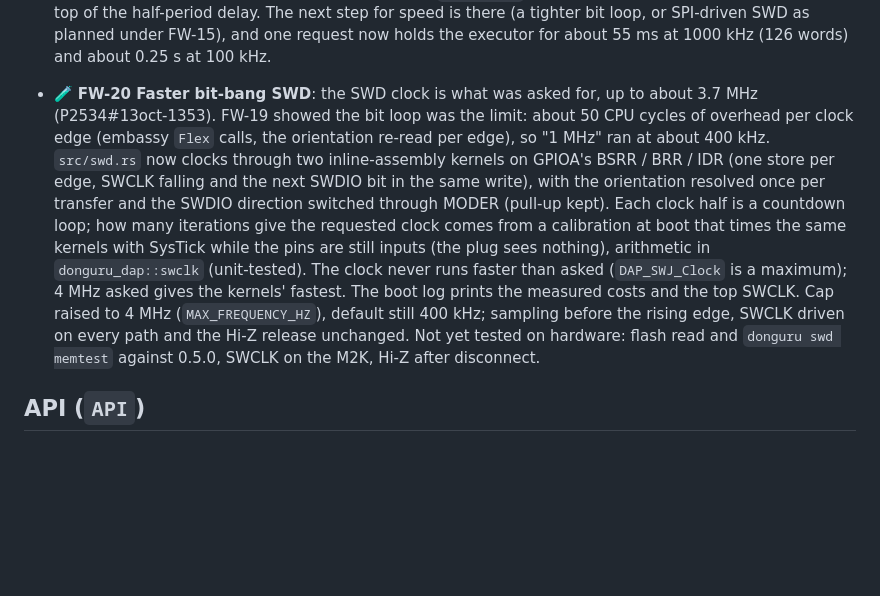
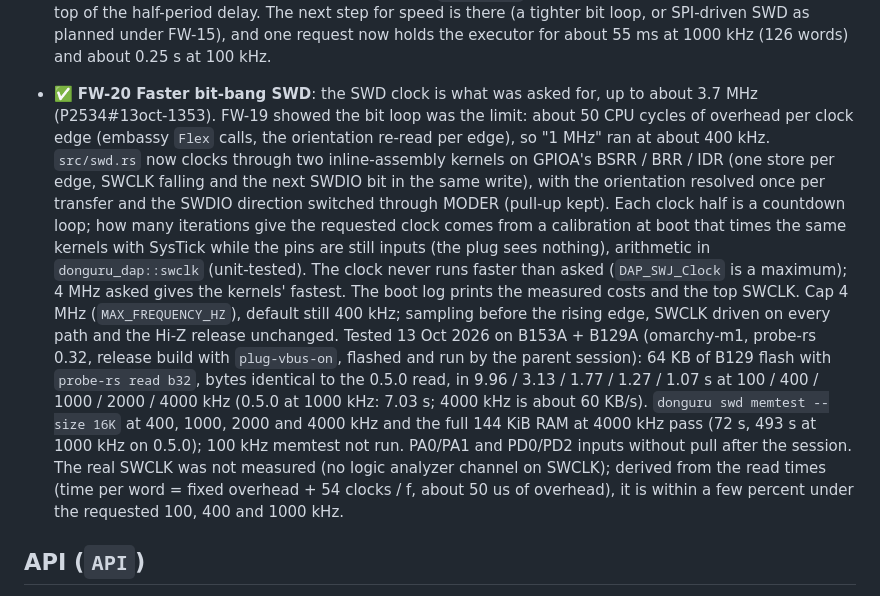
Before and after one commit to vhrdtech/typec_dongle, a Markdown page: FEATURES.md, the part around the change. Rendered like a GitHub page; blank space fills up the shorter version.

Commit message:
docs: FW-20 tested on B153A + B129A, numbers in FEATURES and CHANGELOG
Flashed and run by the parent session on omarchy-m1 (the classifier
blocks flashing from this one).

Co-Authored-By: Claude Opus 5.5 <noreply@anthropic.com>

```diff
--- a/FEATURES.md
+++ b/FEATURES.md
@@ -128,7 +128,7 @@ Last full review: 3 Oct 2026 (commit `c702f0d`, 0.1.0). Built from the code, the
   (2.1 KiB/s at 100 kHz): `src/swd.rs` spends several microseconds per bit on top of the half-period delay. The
   next step for speed is there (a tighter bit loop, or SPI-driven SWD as planned under FW-15), and one request
   now holds the executor for about 55 ms at 1000 kHz (126 words) and about 0.25 s at 100 kHz.
-- 🧪 **FW-20 Faster bit-bang SWD**: the SWD clock is what was asked for, up to about 3.7 MHz (P2534#13oct-1353).
+- ✅ **FW-20 Faster bit-bang SWD**: the SWD clock is what was asked for, up to about 3.7 MHz (P2534#13oct-1353).
   FW-19 showed the bit loop was the limit: about 50 CPU cycles of overhead per clock edge (embassy `Flex` calls,
   the orientation re-read per edge), so "1 MHz" ran at about 400 kHz. `src/swd.rs` now clocks through two
   inline-assembly kernels on GPIOA's BSRR / BRR / IDR (one store per edge, SWCLK falling and the next SWDIO bit in
@@ -137,9 +137,16 @@ Last full review: 3 Oct 2026 (commit `c702f0d`, 0.1.0). Built from the code, the
   calibration at boot that times the same kernels with SysTick while the pins are still inputs (the plug sees
   nothing), arithmetic in `donguru_dap::swclk` (unit-tested). The clock never runs faster than asked
   (`DAP_SWJ_Clock` is a maximum); 4 MHz asked gives the kernels' fastest. The boot log prints the measured costs
-  and the top SWCLK. Cap raised to 4 MHz (`MAX_FREQUENCY_HZ`), default still 400 kHz; sampling before the rising
-  edge, SWCLK driven on every path and the Hi-Z release unchanged. Not yet tested on hardware: flash read and
-  `donguru swd memtest` against 0.5.0, SWCLK on the M2K, Hi-Z after disconnect.
+  and the top SWCLK. Cap 4 MHz (`MAX_FREQUENCY_HZ`), default still 400 kHz; sampling before the rising edge,
+  SWCLK driven on every path and the Hi-Z release unchanged.
+  Tested 13 Oct 2026 on B153A + B129A (omarchy-m1, probe-rs 0.32, release build with `plug-vbus-on`, flashed and run
+  by the parent session): 64 KB of B129 flash with `probe-rs read b32`, bytes identical to the 0.5.0 read, in
+  9.96 / 3.13 / 1.77 / 1.27 / 1.07 s at 100 / 400 / 1000 / 2000 / 4000 kHz (0.5.0 at 1000 kHz: 7.03 s; 4000 kHz is
+  about 60 KB/s). `donguru swd memtest --size 16K` at 400, 1000, 2000 and 4000 kHz and the full 144 KiB RAM at
+  4000 kHz pass (72 s, 493 s at 1000 kHz on 0.5.0); 100 kHz memtest not run. PA0/PA1 and PD0/PD2 inputs without
+  pull after the session. The real SWCLK was not measured (no logic analyzer channel on SWCLK); derived from the
+  read times (time per word = fixed overhead + 54 clocks / f, about 50 us of overhead), it is within a few percent
+  under the requested 100, 400 and 1000 kHz.
 
 ## API (`API`)
 
```
Also changed, not shown: CHANGELOG.md (+3 -1 lines).
